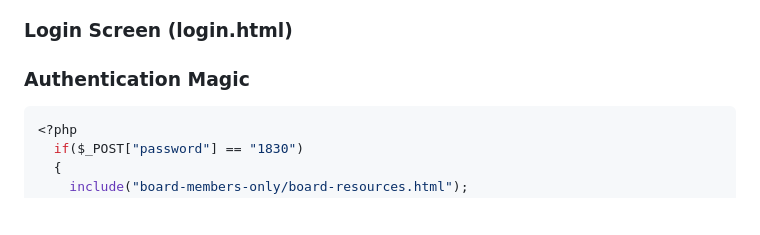
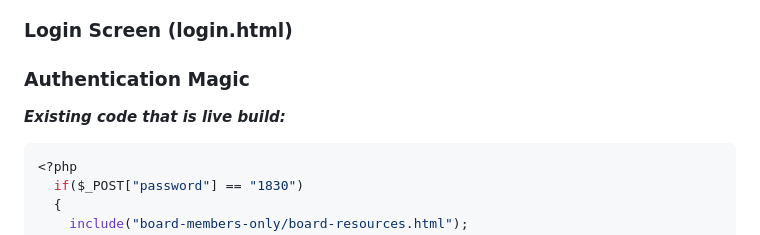
Before and after one commit to zanemooney/prs695-una-alumni, a Markdown page: README.md, the part around the change. Rendered like a GitHub page; blank space fills up the shorter version.

````diff
--- a/README.md
+++ b/README.md
@@ -9,7 +9,7 @@ The project will consist of a login screen (login.html) for the Board of Trustee
 ### Login Screen (login.html)
 
 ### Authentication Magic
-
+_**Existing code that is live build:**_
 ```php
 <?php
   if($_POST["password"] == "1830")
````
